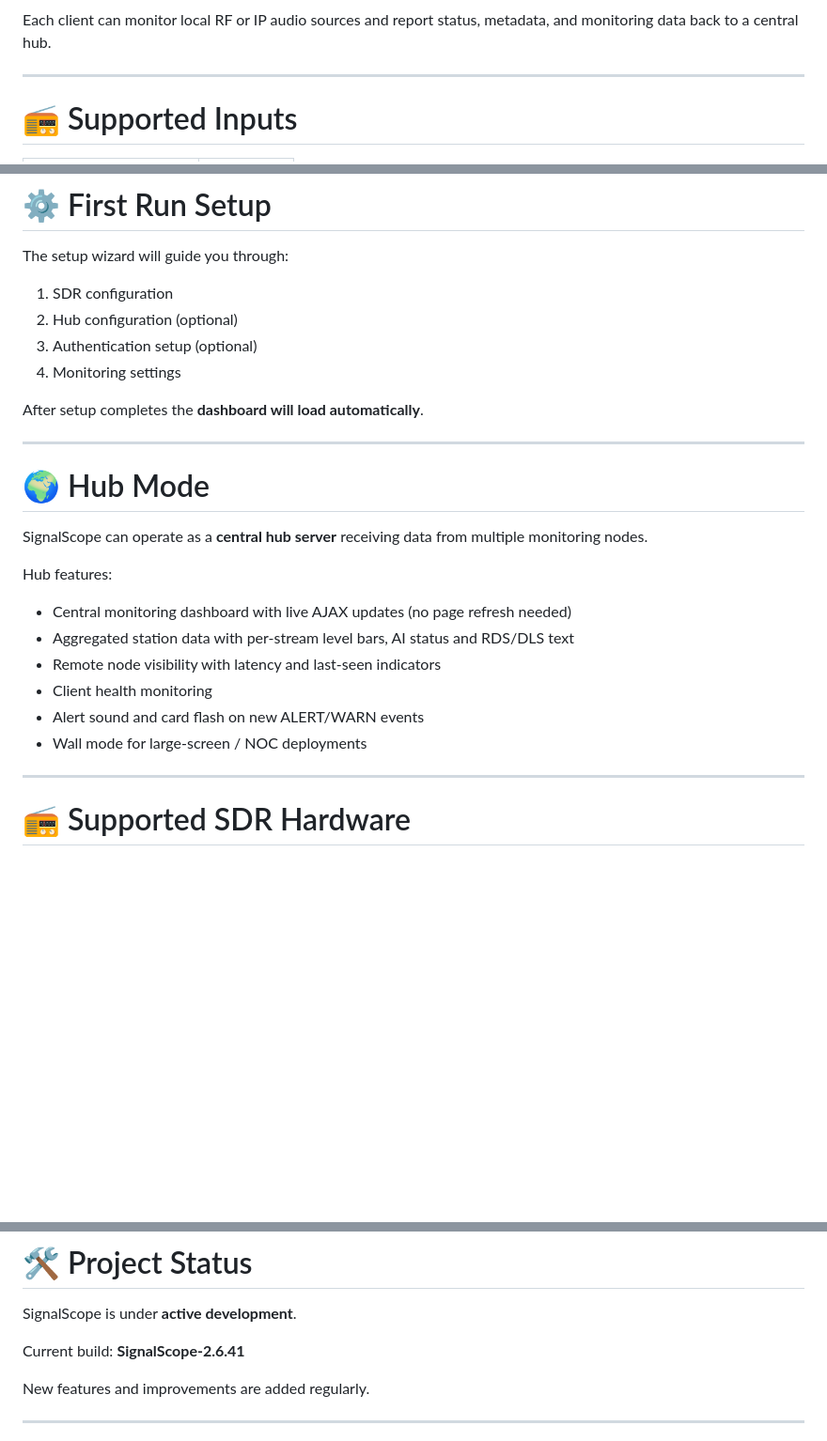
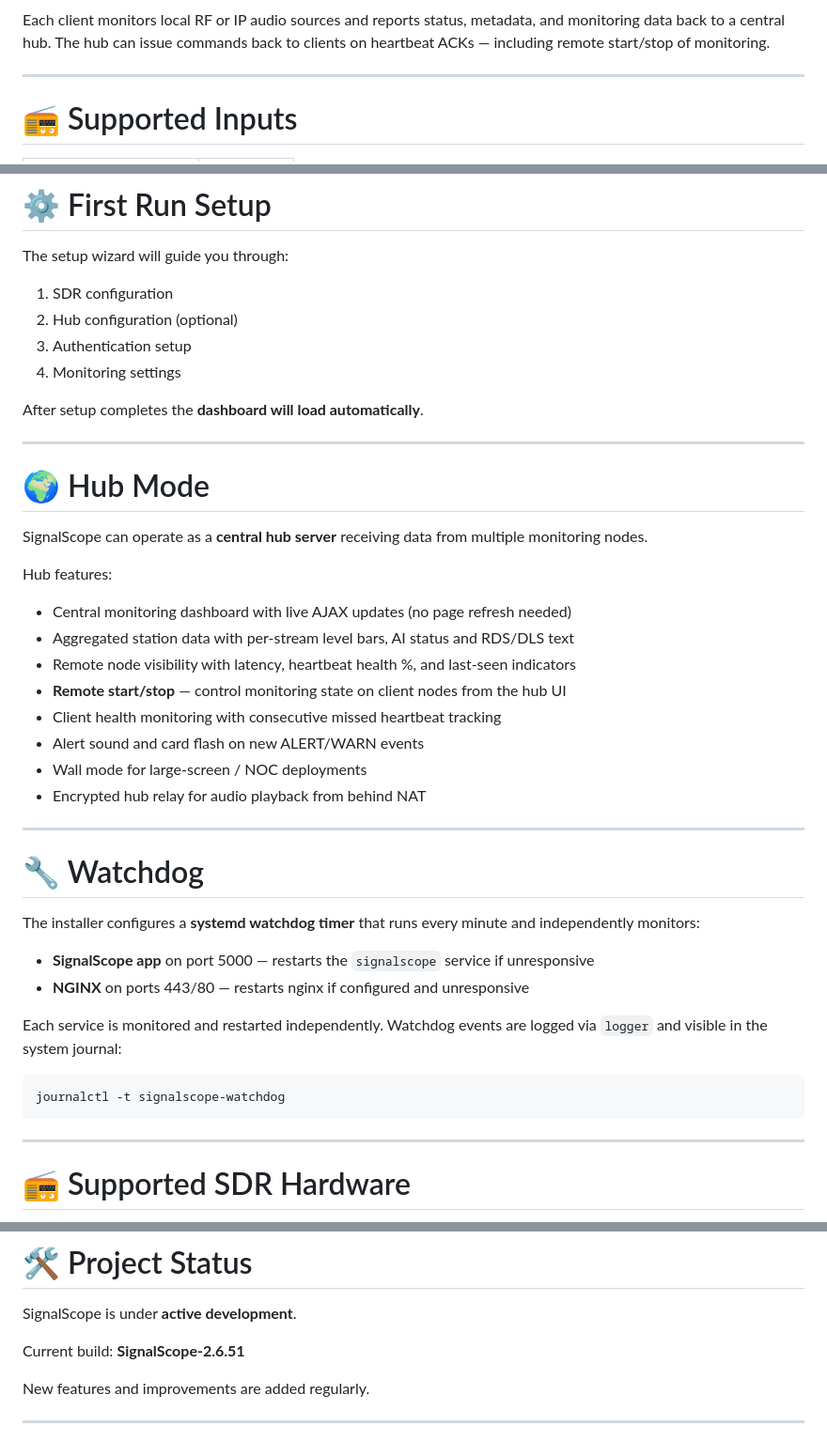
Before and after one commit to itconor/SignalScope, a Markdown page: README.md, 3 parts joined by grey strips. Shown at 94% size. GitHub-like rendering; blank space fills up the shorter version.

````diff
--- a/README.md
+++ b/README.md
@@ -214,7 +247,7 @@ flowchart LR
     F --> G
 ```
 
-Each client can monitor local RF or IP audio sources and report status, metadata, and monitoring data back to a central hub.
+Each client monitors local RF or IP audio sources and reports status, metadata, and monitoring data back to a central hub. The hub can issue commands back to clients on heartbeat ACKs — including remote start/stop of monitoring.
 
 ---
 
@@ -267,7 +300,7 @@ The setup wizard will guide you through:
 
 1. SDR configuration
 2. Hub configuration (optional)
-3. Authentication setup (optional)
+3. Authentication setup
 4. Monitoring settings
 
 After setup completes the **dashboard will load automatically**.
@@ -282,10 +315,27 @@ Hub features:
 
 - Central monitoring dashboard with live AJAX updates (no page refresh needed)
 - Aggregated station data with per-stream level bars, AI status and RDS/DLS text
-- Remote node visibility with latency and last-seen indicators
-- Client health monitoring
+- Remote node visibility with latency, heartbeat health %, and last-seen indicators
+- **Remote start/stop** — control monitoring state on client nodes from the hub UI
+- Client health monitoring with consecutive missed heartbeat tracking
 - Alert sound and card flash on new ALERT/WARN events
 - Wall mode for large-screen / NOC deployments
+- Encrypted hub relay for audio playback from behind NAT
+
+---
+
+# 🔧 Watchdog
+
+The installer configures a **systemd watchdog timer** that runs every minute and independently monitors:
+
+- **SignalScope app** on port 5000 — restarts the `signalscope` service if unresponsive
+- **NGINX** on ports 443/80 — restarts nginx if configured and unresponsive
+
+Each service is monitored and restarted independently. Watchdog events are logged via `logger` and visible in the system journal:
+
+```bash
+journalctl -t signalscope-watchdog
+```
 
 ---
 
@@ -302,7 +352,7 @@ Hub features:
 
 SignalScope is under **active development**.
 
-Current build: **SignalScope-2.6.41**
+Current build: **SignalScope-2.6.51**
 
 New features and improvements are added regularly.
 
````
Also changed, not shown: other parts of README.md (+59 -26 lines).
